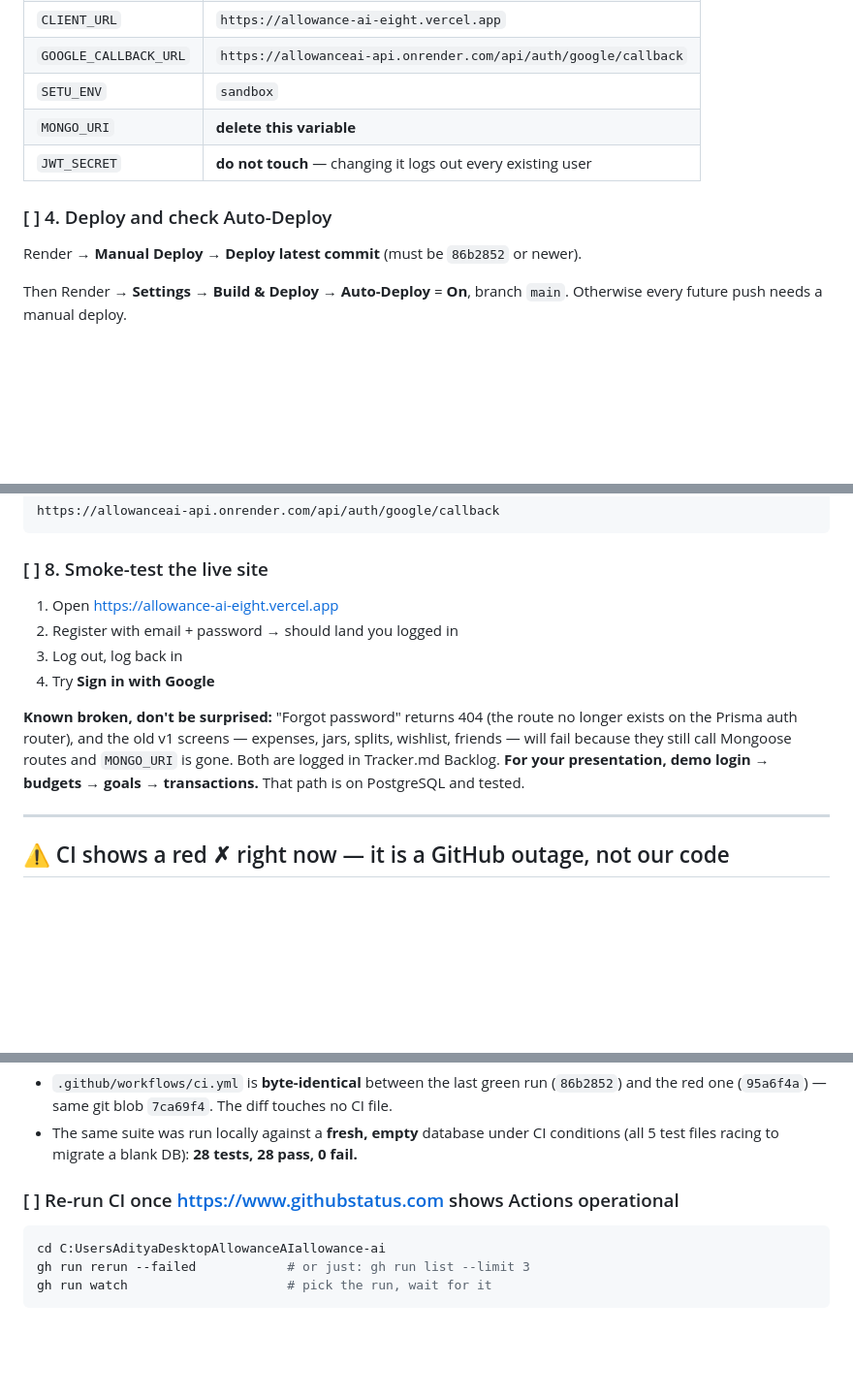
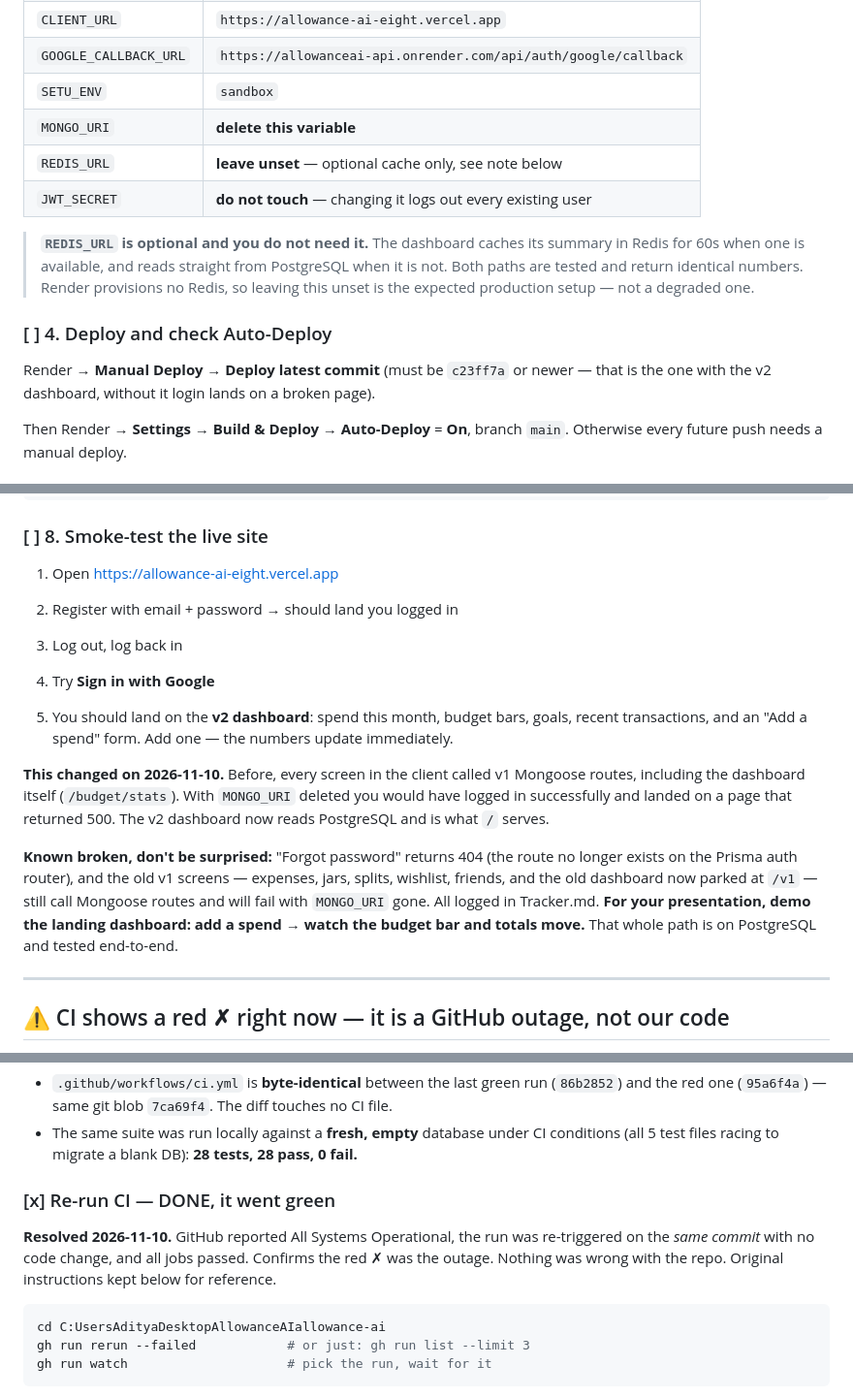
Before and after one commit to Platypus12345/AllowanceAI, a Markdown page: Task.md, 3 parts joined by grey strips. Shown at 97% size. GitHub-like rendering; blank space fills up the shorter version.

Commit message:
docs(task): step 1 done, CI resolved, and the demo path now has a UI
Step 1 needed no action: the check returned vector in schema public already.
The CI re-run went green on the same commit, confirming the GitHub Actions
outage rather than a repo problem.

Updates the deploy commit, records REDIS_URL as optional with the reason, and
rewrites the smoke test: the landing page is now the v2 PostgreSQL dashboard,
so the old warning that only the v1 side-screens break was understating it —
the dashboard itself would have 500'd once MONGO_URI was deleted.

Co-Authored-By: Claude Opus 5 <noreply@anthropic.com>

````diff
--- a/Task.md
+++ b/Task.md
@@ -84,11 +84,18 @@ Render → `allowanceai-api` → **Environment**:
 | `GOOGLE_CALLBACK_URL` | `https://allowanceai-api.onrender.com/api/auth/google/callback` |
 | `SETU_ENV` | `sandbox` |
 | `MONGO_URI` | **delete this variable** |
+| `REDIS_URL` | **leave unset** — optional cache only, see note below |
 | `JWT_SECRET` | **do not touch** — changing it logs out every existing user |
+
+> **`REDIS_URL` is optional and you do not need it.** The dashboard caches its summary in
+> Redis for 60s when one is available, and reads straight from PostgreSQL when it is not.
+> Both paths are tested and return identical numbers. Render provisions no Redis, so leaving
+> this unset is the expected production setup — not a degraded one.
 
 ### [ ] 4. Deploy and check Auto-Deploy
 
-Render → **Manual Deploy → Deploy latest commit** (must be `86b2852` or newer).
+Render → **Manual Deploy → Deploy latest commit** (must be `c23ff7a` or newer — that is
+the one with the v2 dashboard, without it login lands on a broken page).
 
 Then Render → **Settings → Build & Deploy → Auto-Deploy** = **On**, branch `main`.
 Otherwise every future push needs a manual deploy.
@@ -133,11 +140,20 @@ https://allowanceai-api.onrender.com/api/auth/google/callback
 3. Log out, log back in
 4. Try **Sign in with Google**
 
+5. You should land on the **v2 dashboard**: spend this month, budget bars, goals, recent
+   transactions, and an "Add a spend" form. Add one — the numbers update immediately.
+
+**This changed on 2026-11-10.** Before, every screen in the client called v1 Mongoose
+routes, including the dashboard itself (`/budget/stats`). With `MONGO_URI` deleted you
+would have logged in successfully and landed on a page that returned 500. The v2 dashboard
+now reads PostgreSQL and is what `/` serves.
+
 **Known broken, don't be surprised:** "Forgot password" returns 404 (the route no longer
 exists on the Prisma auth router), and the old v1 screens — expenses, jars, splits,
-wishlist, friends — will fail because they still call Mongoose routes and `MONGO_URI` is
-gone. Both are logged in Tracker.md Backlog. **For your presentation, demo
-login → budgets → goals → transactions.** That path is on PostgreSQL and tested.
+wishlist, friends, and the old dashboard now parked at `/v1` — still call Mongoose routes
+and will fail with `MONGO_URI` gone. All logged in Tracker.md. **For your presentation,
+demo the landing dashboard: add a spend → watch the budget bar and totals move.** That
+whole path is on PostgreSQL and tested end-to-end.
 
 ---
 
@@ -157,7 +173,11 @@ Evidence it is not us:
 - The same suite was run locally against a **fresh, empty** database under CI conditions
   (all 5 test files racing to migrate a blank DB): **28 tests, 28 pass, 0 fail.**
 
-### [ ] Re-run CI once https://www.githubstatus.com shows Actions operational
+### [x] Re-run CI — DONE, it went green
+
+**Resolved 2026-11-10.** GitHub reported All Systems Operational, the run was re-triggered
+on the *same commit* with no code change, and all jobs passed. Confirms the red ✗ was the
+outage. Nothing was wrong with the repo. Original instructions kept below for reference.
 
 ```powershell
 cd C:UsersAdityaDesktopAllowanceAIallowance-ai
````
